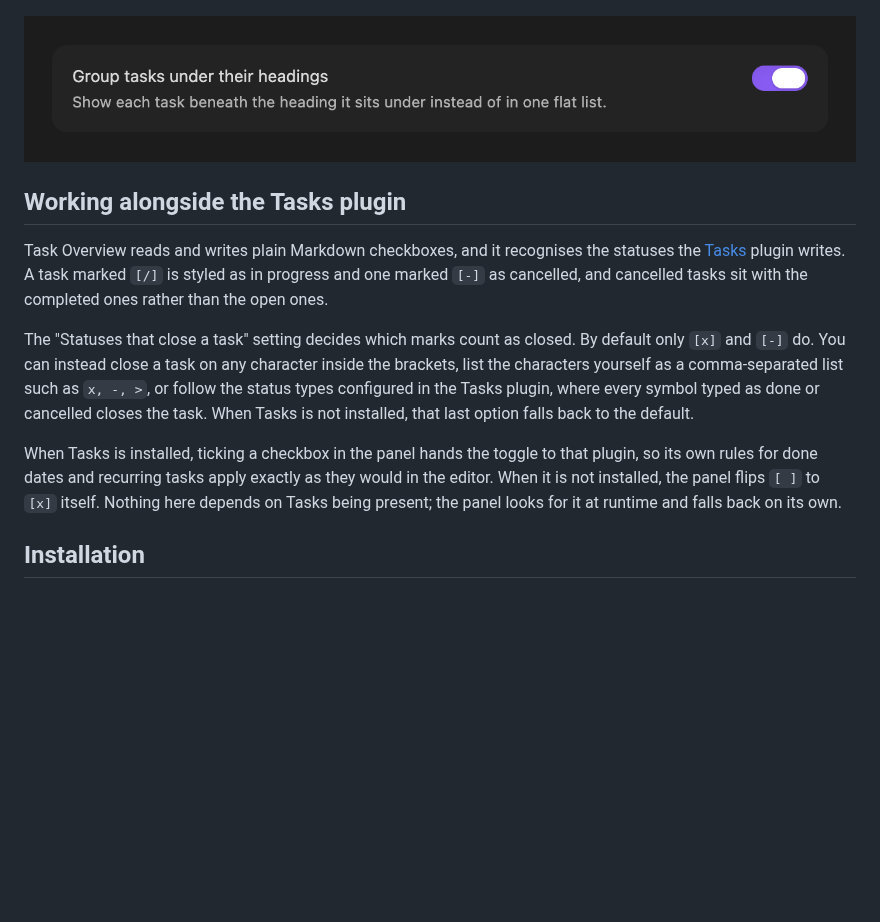
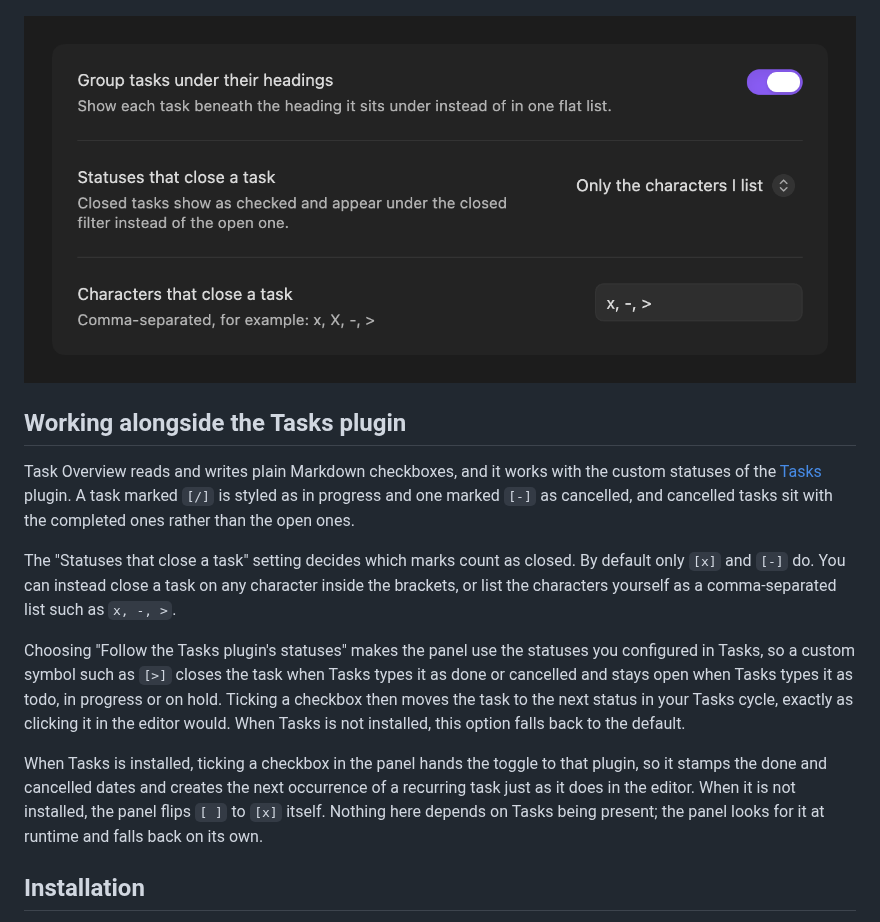
Before and after one commit to carlesba/obsidian-task-overview, a Markdown page: README.md, the part around the change. Rendered like a GitHub page; pictures changed too: docs/images/settings.png; blank space fills up the shorter version.

Commit message:
Document Tasks status support and refresh the settings screenshot

```diff
--- a/README.md
+++ b/README.md
@@ -20,11 +20,13 @@ Turning on "Group tasks under their headings" splits the list by the nearest hea
 
 ## Working alongside the Tasks plugin
 
-Task Overview reads and writes plain Markdown checkboxes, and it recognises the statuses the [Tasks](https://github.com/obsidian-tasks-group/obsidian-tasks) plugin writes. A task marked `[/]` is styled as in progress and one marked `[-]` as cancelled, and cancelled tasks sit with the completed ones rather than the open ones.
+Task Overview reads and writes plain Markdown checkboxes, and it works with the custom statuses of the [Tasks](https://github.com/obsidian-tasks-group/obsidian-tasks) plugin. A task marked `[/]` is styled as in progress and one marked `[-]` as cancelled, and cancelled tasks sit with the completed ones rather than the open ones.
 
-The "Statuses that close a task" setting decides which marks count as closed. By default only `[x]` and `[-]` do. You can instead close a task on any character inside the brackets, list the characters yourself as a comma-separated list such as `x, -, >`, or follow the status types configured in the Tasks plugin, where every symbol typed as done or cancelled closes the task. When Tasks is not installed, that last option falls back to the default.
+The "Statuses that close a task" setting decides which marks count as closed. By default only `[x]` and `[-]` do. You can instead close a task on any character inside the brackets, or list the characters yourself as a comma-separated list such as `x, -, >`.
 
-When Tasks is installed, ticking a checkbox in the panel hands the toggle to that plugin, so its own rules for done dates and recurring tasks apply exactly as they would in the editor. When it is not installed, the panel flips `[ ]` to `[x]` itself. Nothing here depends on Tasks being present; the panel looks for it at runtime and falls back on its own.
+Choosing "Follow the Tasks plugin's statuses" makes the panel use the statuses you configured in Tasks, so a custom symbol such as `[>]` closes the task when Tasks types it as done or cancelled and stays open when Tasks types it as todo, in progress or on hold. Ticking a checkbox then moves the task to the next status in your Tasks cycle, exactly as clicking it in the editor would. When Tasks is not installed, this option falls back to the default.
+
+When Tasks is installed, ticking a checkbox in the panel hands the toggle to that plugin, so it stamps the done and cancelled dates and creates the next occurrence of a recurring task just as it does in the editor. When it is not installed, the panel flips `[ ]` to `[x]` itself. Nothing here depends on Tasks being present; the panel looks for it at runtime and falls back on its own.
 
 ## Installation
 
```
